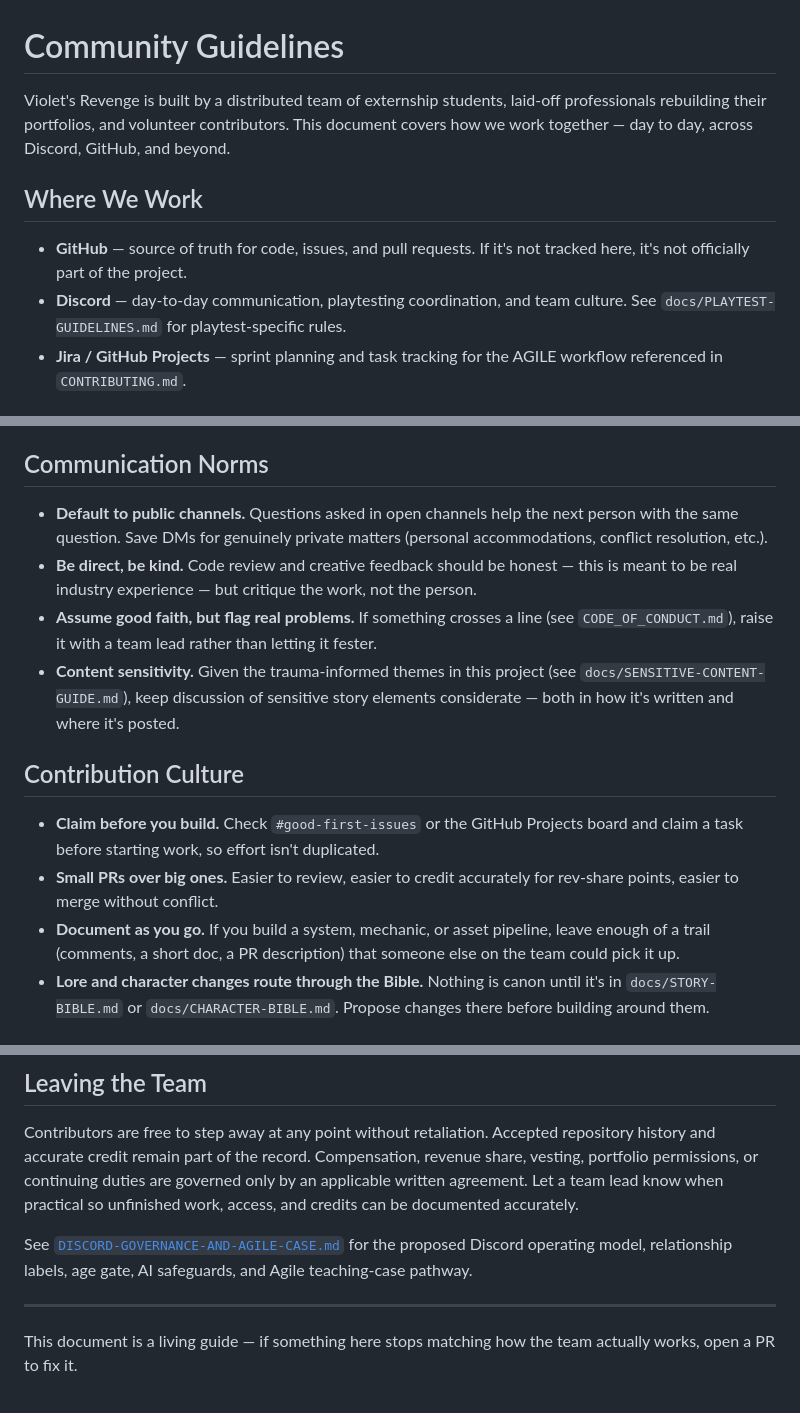
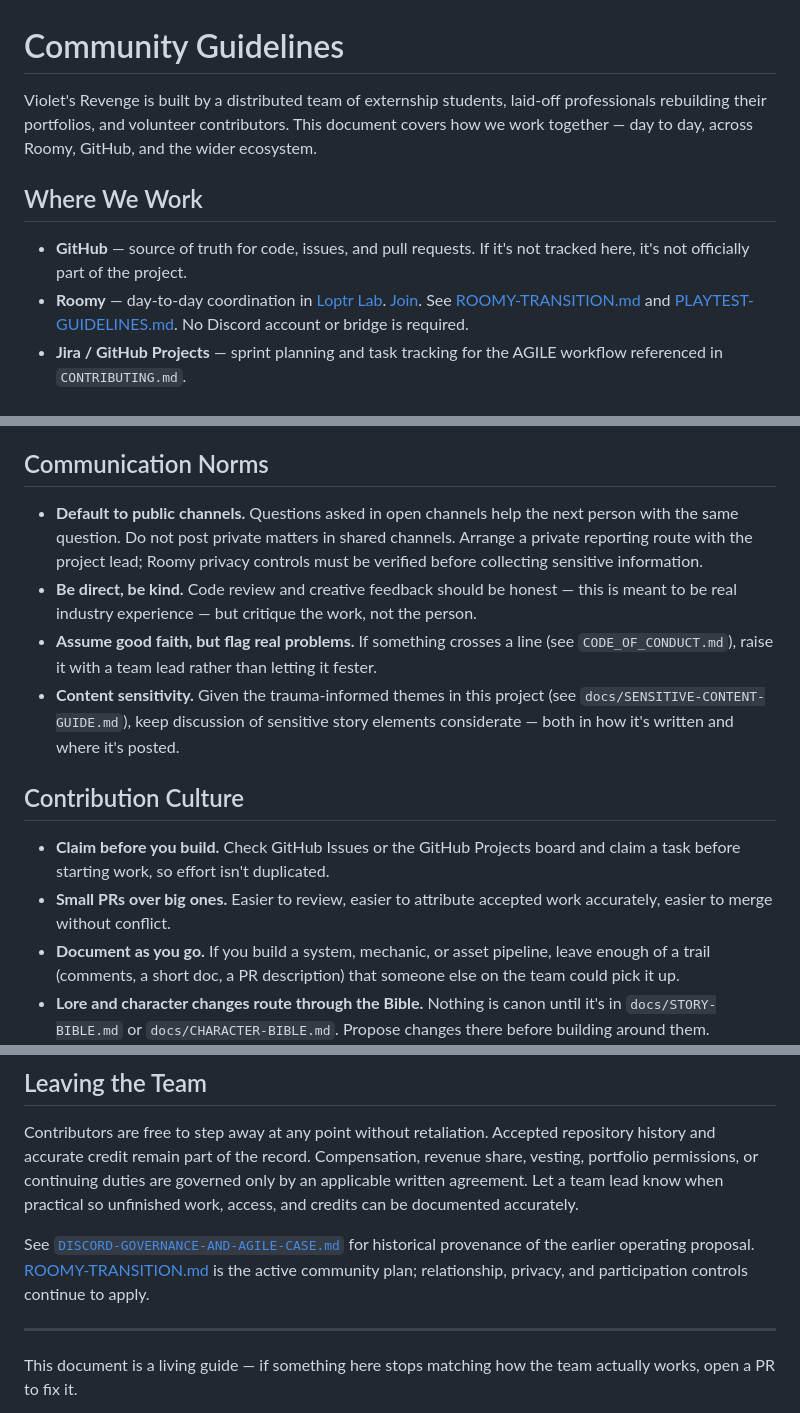
Before and after one commit to ibloud/violets-revenge, a Markdown page: docs/COMMUNITY.md, 3 parts joined by grey strips. Drawn GitHub-style.

Commit message:
Adopt Roomy coordination and retire Discord development

```diff
--- a/docs/COMMUNITY.md
+++ b/docs/COMMUNITY.md
@@ -1,11 +1,11 @@
 # Community Guidelines
 
-Violet's Revenge is built by a distributed team of externship students, laid-off professionals rebuilding their portfolios, and volunteer contributors. This document covers how we work together — day to day, across Discord, GitHub, and beyond.
+Violet's Revenge is built by a distributed team of externship students, laid-off professionals rebuilding their portfolios, and volunteer contributors. This document covers how we work together — day to day, across Roomy, GitHub, and the wider ecosystem.
 
 ## Where We Work
 
 - **GitHub** — source of truth for code, issues, and pull requests. If it's not tracked here, it's not officially part of the project.
-- **Discord** — day-to-day communication, playtesting coordination, and team culture. See `docs/PLAYTEST-GUIDELINES.md` for playtest-specific rules.
+- **Roomy** — day-to-day coordination in [Loptr Lab](https://roomy.space/did:plc:f62tthd7cmjpfvtlet2crpsq). [Join](https://roomy.space/join?space=did%3Aplc%3Af62tthd7cmjpfvtlet2crpsq&invite=631116db109c5a7f4c38f03edd57269d). See [ROOMY-TRANSITION.md](ROOMY-TRANSITION.md) and [PLAYTEST-GUIDELINES.md](PLAYTEST-GUIDELINES.md). No Discord account or bridge is required.
 - **Jira / GitHub Projects** — sprint planning and task tracking for the AGILE workflow referenced in `CONTRIBUTING.md`.
 
 ## Who We Are
@@ -18,15 +18,15 @@ This is a grassroots, bootstrapped project. Repository participation does not it
 
 ## Communication Norms
 
-- **Default to public channels.** Questions asked in open channels help the next person with the same question. Save DMs for genuinely private matters (personal accommodations, conflict resolution, etc.).
+- **Default to public channels.** Questions asked in open channels help the next person with the same question. Do not post private matters in shared channels. Arrange a private reporting route with the project lead; Roomy privacy controls must be verified before collecting sensitive information.
 - **Be direct, be kind.** Code review and creative feedback should be honest — this is meant to be real industry experience — but critique the work, not the person.
 - **Assume good faith, but flag real problems.** If something crosses a line (see `CODE_OF_CONDUCT.md`), raise it with a team lead rather than letting it fester.
 - **Content sensitivity.** Given the trauma-informed themes in this project (see `docs/SENSITIVE-CONTENT-GUIDE.md`), keep discussion of sensitive story elements considerate — both in how it's written and where it's posted.
 
 ## Contribution Culture
 
-- **Claim before you build.** Check `#good-first-issues` or the GitHub Projects board and claim a task before starting work, so effort isn't duplicated.
-- **Small PRs over big ones.** Easier to review, easier to credit accurately for rev-share points, easier to merge without conflict.
+- **Claim before you build.** Check GitHub Issues or the GitHub Projects board and claim a task before starting work, so effort isn't duplicated.
+- **Small PRs over big ones.** Easier to review, easier to attribute accepted work accurately, easier to merge without conflict.
 - **Document as you go.** If you build a system, mechanic, or asset pipeline, leave enough of a trail (comments, a short doc, a PR description) that someone else on the team could pick it up.
 - **Lore and character changes route through the Bible.** Nothing is canon until it's in `docs/STORY-BIBLE.md` or `docs/CHARACTER-BIBLE.md`. Propose changes there before building around them.
 
@@ -40,7 +40,7 @@ This is a grassroots, bootstrapped project. Repository participation does not it
 
 Contributors are free to step away at any point without retaliation. Accepted repository history and accurate credit remain part of the record. Compensation, revenue share, vesting, portfolio permissions, or continuing duties are governed only by an applicable written agreement. Let a team lead know when practical so unfinished work, access, and credits can be documented accurately.
 
-See [`DISCORD-GOVERNANCE-AND-AGILE-CASE.md`](DISCORD-GOVERNANCE-AND-AGILE-CASE.md) for the proposed Discord operating model, relationship labels, age gate, AI safeguards, and Agile teaching-case pathway.
+See [`DISCORD-GOVERNANCE-AND-AGILE-CASE.md`](DISCORD-GOVERNANCE-AND-AGILE-CASE.md) for historical provenance of the earlier operating proposal. [ROOMY-TRANSITION.md](ROOMY-TRANSITION.md) is the active community plan; relationship, privacy, and participation controls continue to apply.
 
 ---
 
```
